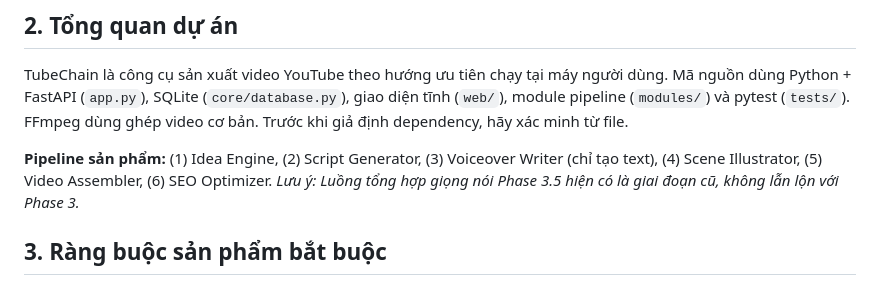
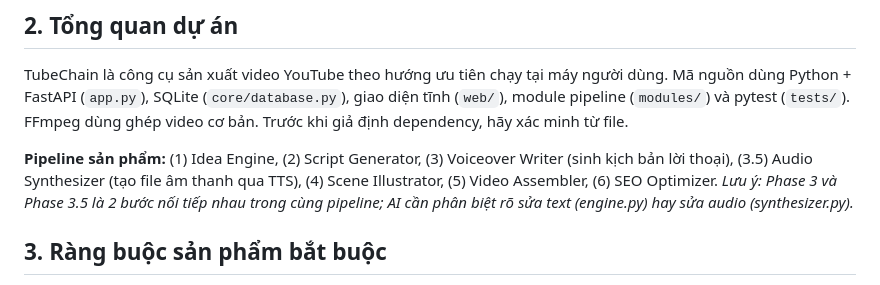
Before and after one commit to phananh2005/tool_tao_video_yt, a Markdown page: CLAUDE.md, the part around the change. Drawn GitHub-style.

Commit message:
chore(docs): integrate Audio Synthesizer as Phase 3.5 in pipeline

```diff
--- a/CLAUDE.md
+++ b/CLAUDE.md
@@ -26,7 +26,7 @@ Các quy tắc MUST / NEVER / BEFORE / AFTER dưới đây đè lên mọi hành
 ## 2. Tổng quan dự án
 TubeChain là công cụ sản xuất video YouTube theo hướng ưu tiên chạy tại máy người dùng. Mã nguồn dùng Python + FastAPI (`app.py`), SQLite (`core/database.py`), giao diện tĩnh (`web/`), module pipeline (`modules/`) và pytest (`tests/`). FFmpeg dùng ghép video cơ bản. Trước khi giả định dependency, hãy xác minh từ file.
 
-**Pipeline sản phẩm:** (1) Idea Engine, (2) Script Generator, (3) Voiceover Writer (chỉ tạo text), (4) Scene Illustrator, (5) Video Assembler, (6) SEO Optimizer. *Lưu ý: Luồng tổng hợp giọng nói Phase 3.5 hiện có là giai đoạn cũ, không lẫn lộn với Phase 3.*
+**Pipeline sản phẩm:** (1) Idea Engine, (2) Script Generator, (3) Voiceover Writer (sinh kịch bản lời thoại), (3.5) Audio Synthesizer (tạo file âm thanh qua TTS), (4) Scene Illustrator, (5) Video Assembler, (6) SEO Optimizer. *Lưu ý: Phase 3 và Phase 3.5 là 2 bước nối tiếp nhau trong cùng pipeline; AI cần phân biệt rõ sửa text (engine.py) hay sửa audio (synthesizer.py).*
 
 ## 3. Ràng buộc sản phẩm bắt buộc
 - **Local first:** Giao diện/API cục bộ và SQLite; tuyệt đối không tự thêm cloud DB hay lưu trữ từ xa.
```
